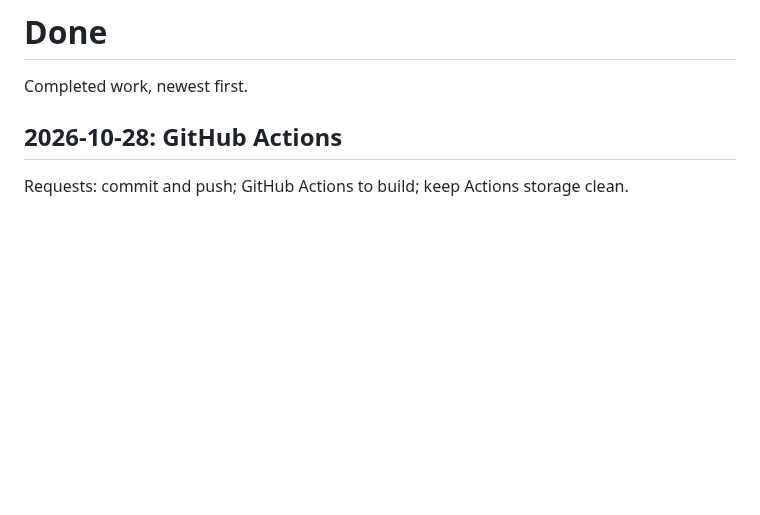
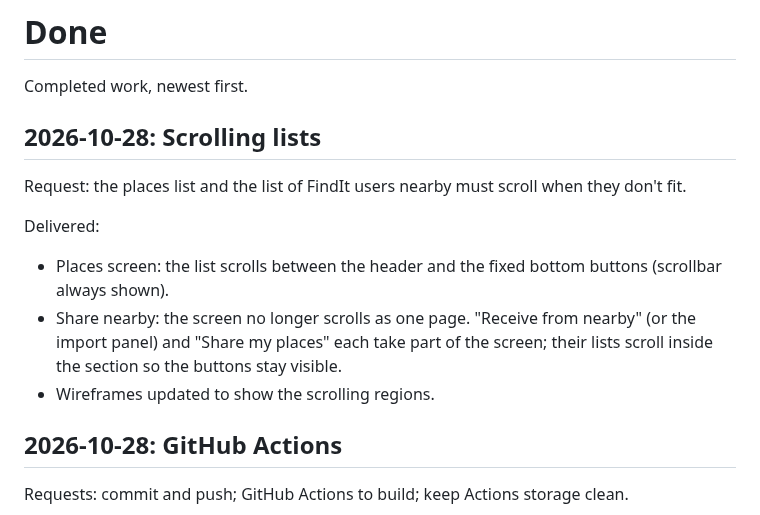
Before and after one commit to gwlester/FindIt, a Markdown page: prompts/Done.md, the part around the change. Drawn GitHub-style; blank space fills up the shorter version.

```diff
--- a/prompts/Done.md
+++ b/prompts/Done.md
@@ -1,6 +1,17 @@
 # Done
 
 Completed work, newest first.
+
+## 2026-10-28: Scrolling lists
+
+Request: the places list and the list of FindIt users nearby must scroll when they don't fit.
+
+Delivered:
+- Places screen: the list scrolls between the header and the fixed bottom buttons (scrollbar always shown).
+- Share nearby: the screen no longer scrolls as one page. "Receive from nearby" (or the import panel)
+  and "Share my places" each take part of the screen; their lists scroll inside the section so the
+  buttons stay visible.
+- Wireframes updated to show the scrolling regions.
 
 ## 2026-10-28: GitHub Actions
 
```
Also changed, not shown: docs/wireframes.md (+10 -4 lines), docs/wireframes/overview.png, 7 other files.
